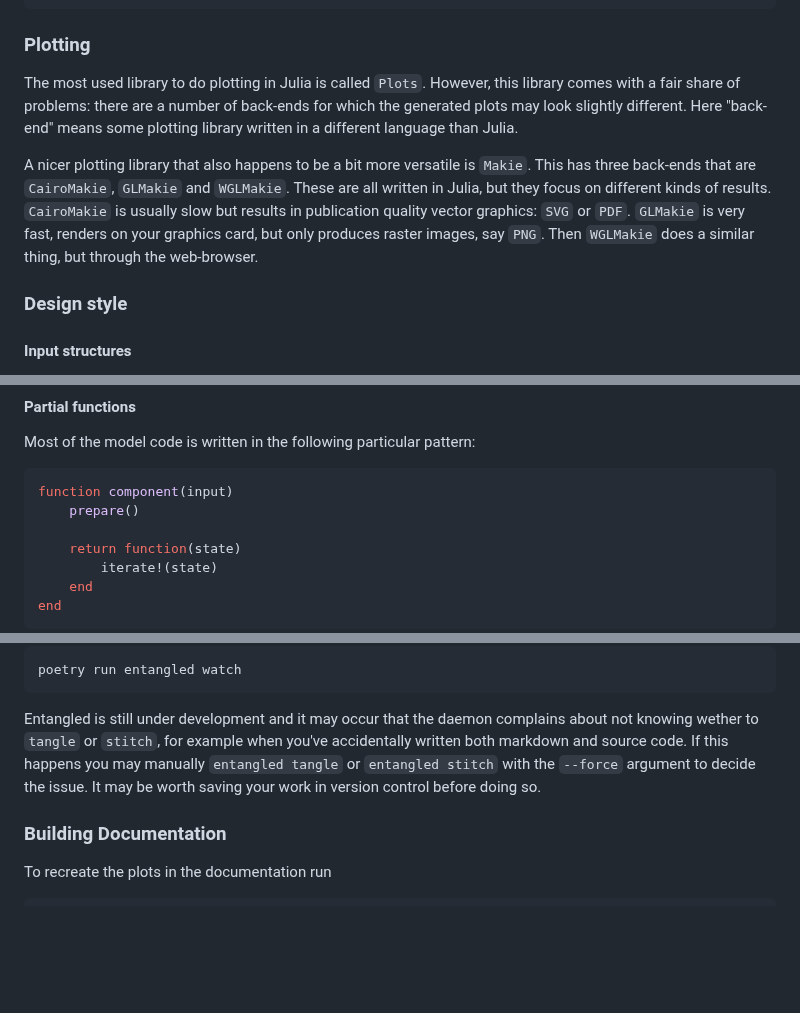
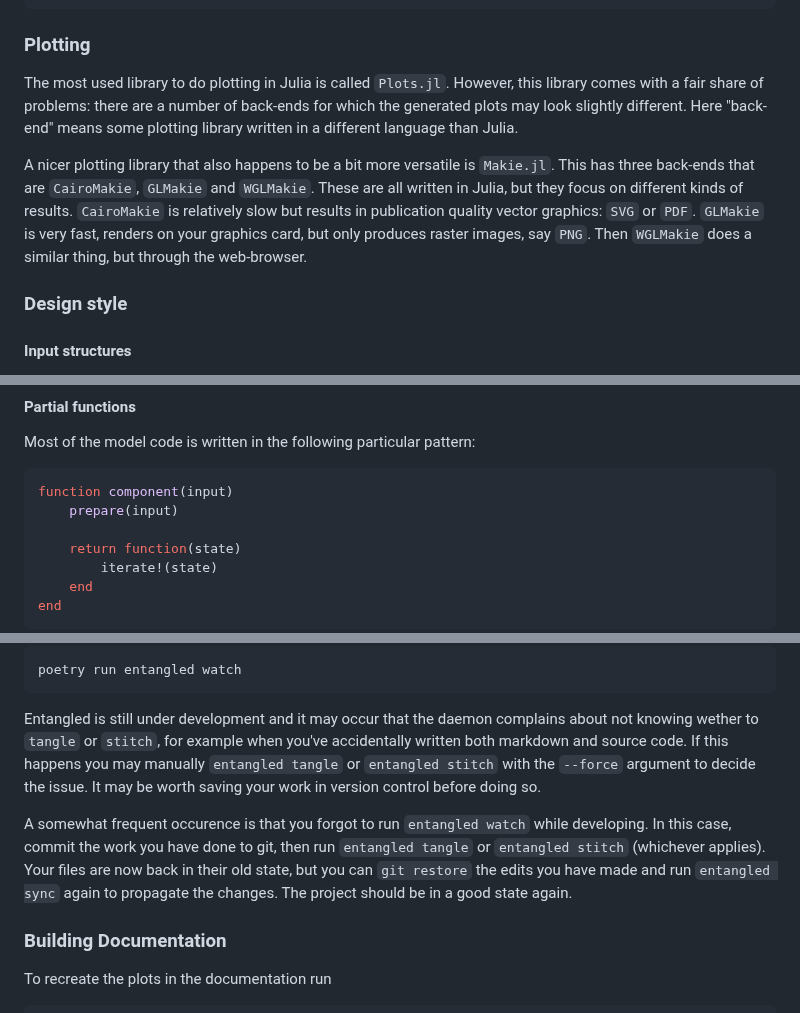
Before and after one commit to MindTheGap-ERC/CarboKitten.jl, a Markdown page: docs/src/index.md, 3 parts joined by grey strips. GitHub-like rendering; blank space fills up the shorter version.

````diff
--- a/docs/src/index.md
+++ b/docs/src/index.md
@@ -85,9 +92,9 @@ julia> Pluto.run()
 
 ### Plotting
 
-The most used library to do plotting in Julia is called `Plots`. However, this library comes with a fair share of problems: there are a number of back-ends for which the generated plots may look slightly different. Here "back-end" means some plotting library written in a different language than Julia.
+The most used library to do plotting in Julia is called `Plots.jl`. However, this library comes with a fair share of problems: there are a number of back-ends for which the generated plots may look slightly different. Here "back-end" means some plotting library written in a different language than Julia.
 
-A nicer plotting library that also happens to be a bit more versatile is `Makie`. This has three back-ends that are `CairoMakie`, `GLMakie` and `WGLMakie`. These are all written in Julia, but they focus on different kinds of results. `CairoMakie` is usually slow but results in publication quality vector graphics: `SVG` or `PDF`. `GLMakie` is very fast, renders on your graphics card, but only produces raster images, say `PNG`. Then `WGLMakie` does a similar thing, but through the web-browser.
+A nicer plotting library that also happens to be a bit more versatile is `Makie.jl`. This has three back-ends that are `CairoMakie`, `GLMakie` and `WGLMakie`. These are all written in Julia, but they focus on different kinds of results. `CairoMakie` is relatively slow but results in publication quality vector graphics: `SVG` or `PDF`. `GLMakie` is very fast, renders on your graphics card, but only produces raster images, say `PNG`. Then `WGLMakie` does a similar thing, but through the web-browser.
 
 ### Design style
 
@@ -104,7 +111,7 @@ Most of the model code is written in the following particular pattern:
 
 ```julia
 function component(input)
-    prepare()
+    prepare(input)
 
     return function(state)
         iterate!(state)
@@ -127,6 +134,8 @@ poetry run entangled watch
 ```
 
 Entangled is still under development and it may occur that the daemon complains about not knowing wether to `tangle` or `stitch`, for example when you've accidentally written both markdown and source code. If this happens you may manually `entangled tangle` or `entangled stitch` with the `--force` argument to decide the issue. It may be worth saving your work in version control before doing so.
+
+A somewhat frequent occurence is that you forgot to run `entangled watch` while developing. In this case, commit the work you have done to git, then run `entangled tangle` or `entangled stitch` (whichever applies). Your files are now back in their old state, but you can `git restore` the edits you have made and run `entangled sync` again to propagate the changes. The project should be in a good state again.
 
 ### Building Documentation
 
````
Also changed, not shown: other parts of docs/src/index.md (+16 -5 lines).
